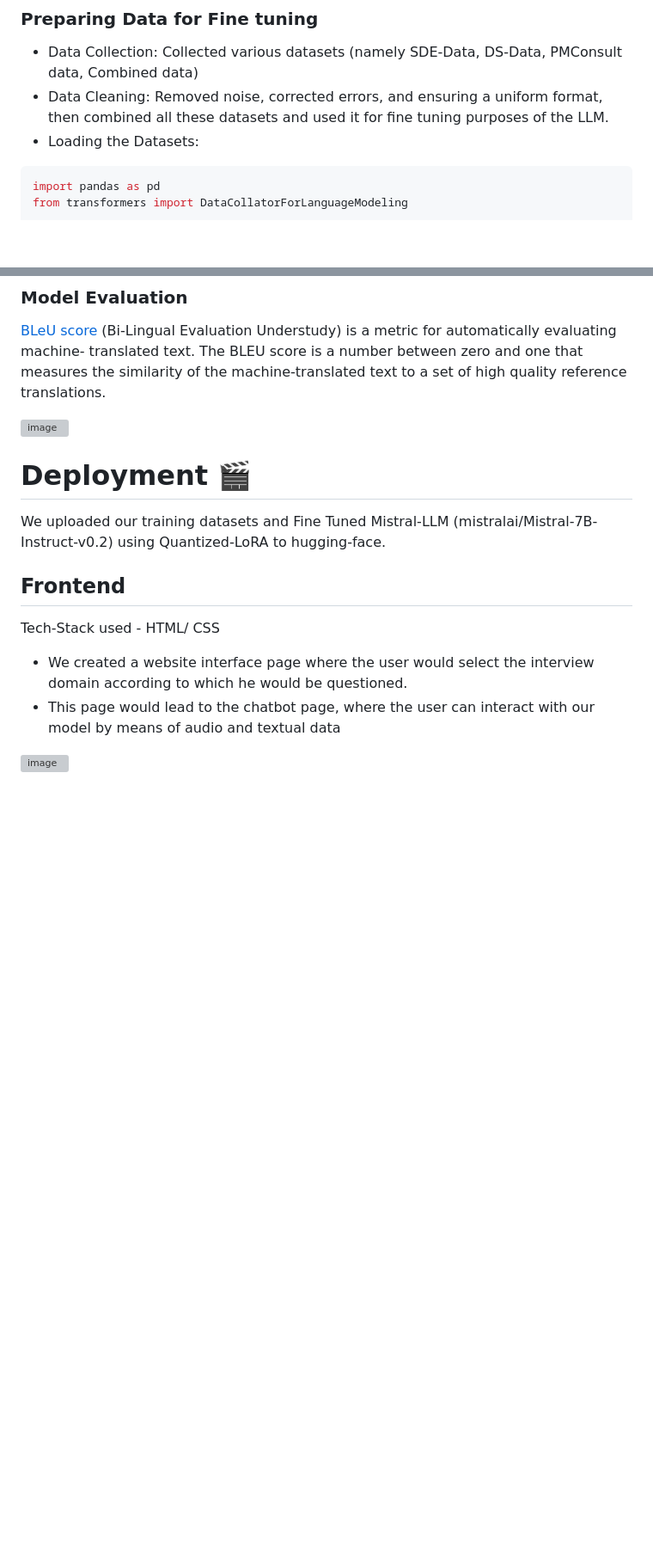
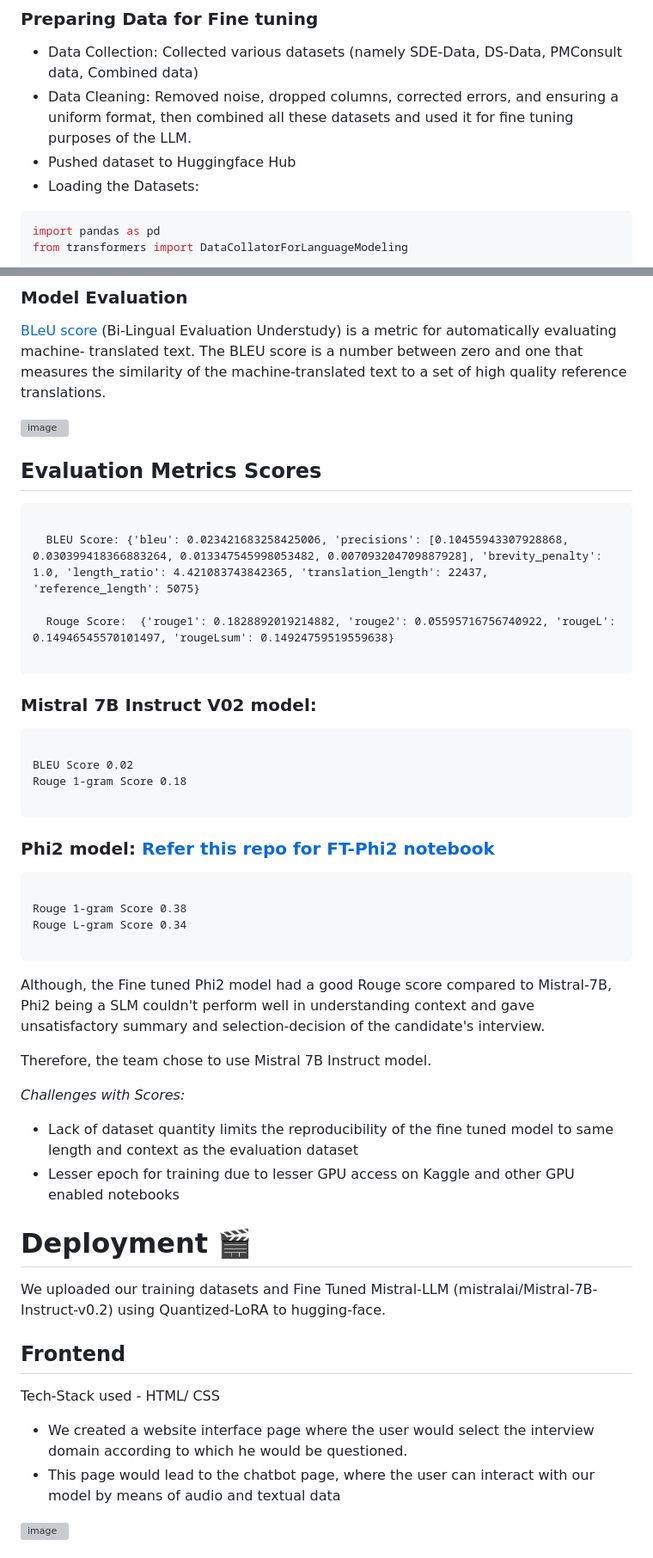
Before and after one commit to beingamanforever/Tech-Enhanced-AI-Interview-Learning-Platform, a Markdown page: README.md, 2 parts joined by grey strips. Shown at 86% size. Drawn GitHub-style; blank space fills up the shorter version; grey boxes are pictures that could not be loaded.

````diff
--- a/README.md
+++ b/README.md
@@ -90,7 +90,8 @@ def get_text():
 ### Preparing Data for Fine tuning
 
 - Data Collection: Collected various datasets (namely SDE-Data, DS-Data, PMConsult data, Combined data)
-- Data Cleaning: Removed noise, corrected errors, and ensuring a uniform format, then combined all these datasets and used it for fine tuning purposes of the LLM.
+- Data Cleaning: Removed noise, dropped columns, corrected errors, and ensuring a uniform format, then combined all these datasets and used it for fine tuning purposes of the LLM.
+- Pushed dataset to Huggingface Hub
 - Loading the Datasets:
 ```python
 import pandas as pd
@@ -227,6 +228,40 @@ def print_trainable_parameters(model):
 
 ![image](https://github.com/beingamanforever/Tech-Enhanced-AI-Interview-Learning-Platform/assets/121532863/22706b3f-f4bf-42dc-ba6f-3068f4ff49fb)
 
+## Evaluation Metrics Scores
+
+<pre>
+  <code>
+  BLEU Score: {'bleu': 0.023421683258425006, 'precisions': [0.10455943307928868, 0.030399418366883264, 0.013347545998053482, 0.007093204709887928], 'brevity_penalty': 1.0, 'length_ratio': 4.421083743842365, 'translation_length': 22437, 'reference_length': 5075}
+
+  Rouge Score:  {'rouge1': 0.1828892019214882, 'rouge2': 0.05595716756740922, 'rougeL': 0.14946545570101497, 'rougeLsum': 0.14924759519559638}
+  </code>
+</pre>
+
+### Mistral 7B Instruct V02 model:
+<pre>
+  <code>
+BLEU Score 0.02
+Rouge 1-gram Score 0.18
+  </code>
+</pre>
+### Phi2 model: [Refer this repo for FT-Phi2 notebook](https://github.com/AGAMPANDEYY/Techshila_Agam_Notebooks/blob/main/phi-2-peft.ipynb)
+<pre>
+  <code>
+Rouge 1-gram Score 0.38
+Rouge L-gram Score 0.34
+  </code>
+</pre>
+
+Although, the Fine tuned Phi2 model had a good Rouge score compared to Mistral-7B, Phi2 being a SLM couldn't perform well in understanding context and gave unsatisfactory summary and selection-decision of the candidate's interview.
+
+Therefore, the team chose to use Mistral 7B Instruct model.
+
+*Challenges with Scores:*
+
+- Lack of dataset quantity limits the reproducibility of the fine tuned model to same length and context as the evaluation dataset
+- Lesser epoch for training due to lesser GPU access on Kaggle and other GPU enabled notebooks
+
 # Deployment :clapper:
 We uploaded our training datasets and Fine Tuned Mistral-LLM (mistralai/Mistral-7B-Instruct-v0.2) using Quantized-LoRA to hugging-face.
 ## Frontend
````
Also changed, not shown: other parts of README.md (+0 -14 lines).
